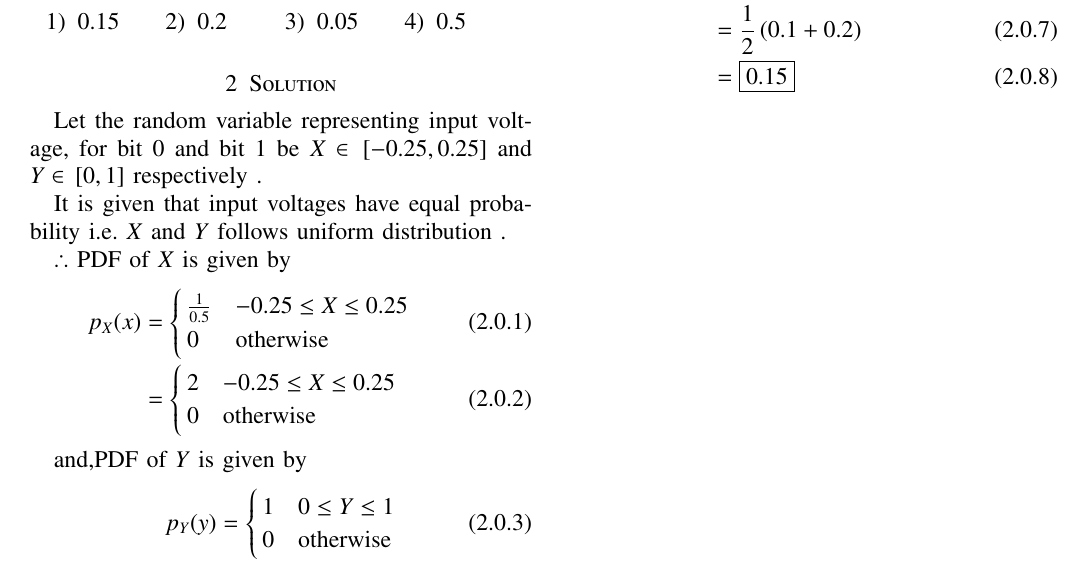
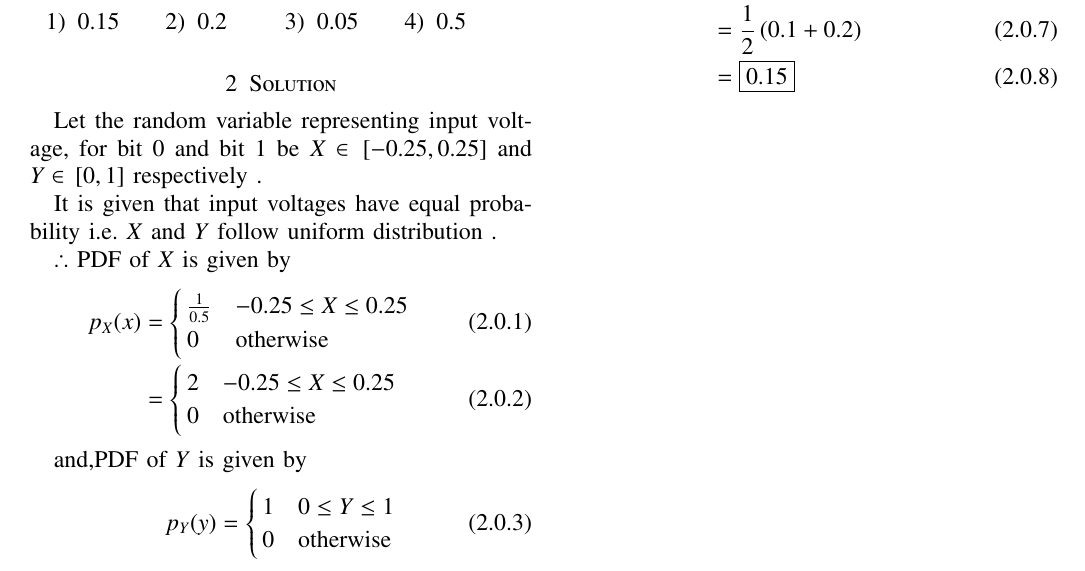
Before and after one commit to ka-raja-babu/Matrix-Theory, a LaTeX problem sheet (Assignment16/Assignment16.tex): part of the page, cut so that both start at the same text. Compiled offline with pdfLaTeX.

Commit message:
Add files via upload

```diff
--- a/Assignment16/Assignment16.tex
+++ b/Assignment16/Assignment16.tex
@@ -162,7 +162,7 @@ Consider a binary digital communication system with equally likely 0’s and 1
 
 Let the random variable representing input voltage, for bit 0 and bit 1 be $X \in \sbrak{-0.25,0.25}$  and $Y \in \sbrak{0,1} $ respectively .
 
-It is given that input voltages have equal probability i.e. $X$ and $Y$ follows uniform distribution .
+It is given that input voltages have equal probability i.e. $X$ and $Y$ follow uniform distribution .
 
 $\therefore$ PDF of $X$ is given by
 \begin{align}
```
Also changed, not shown: Assignment16/Assignment16.pdf.
